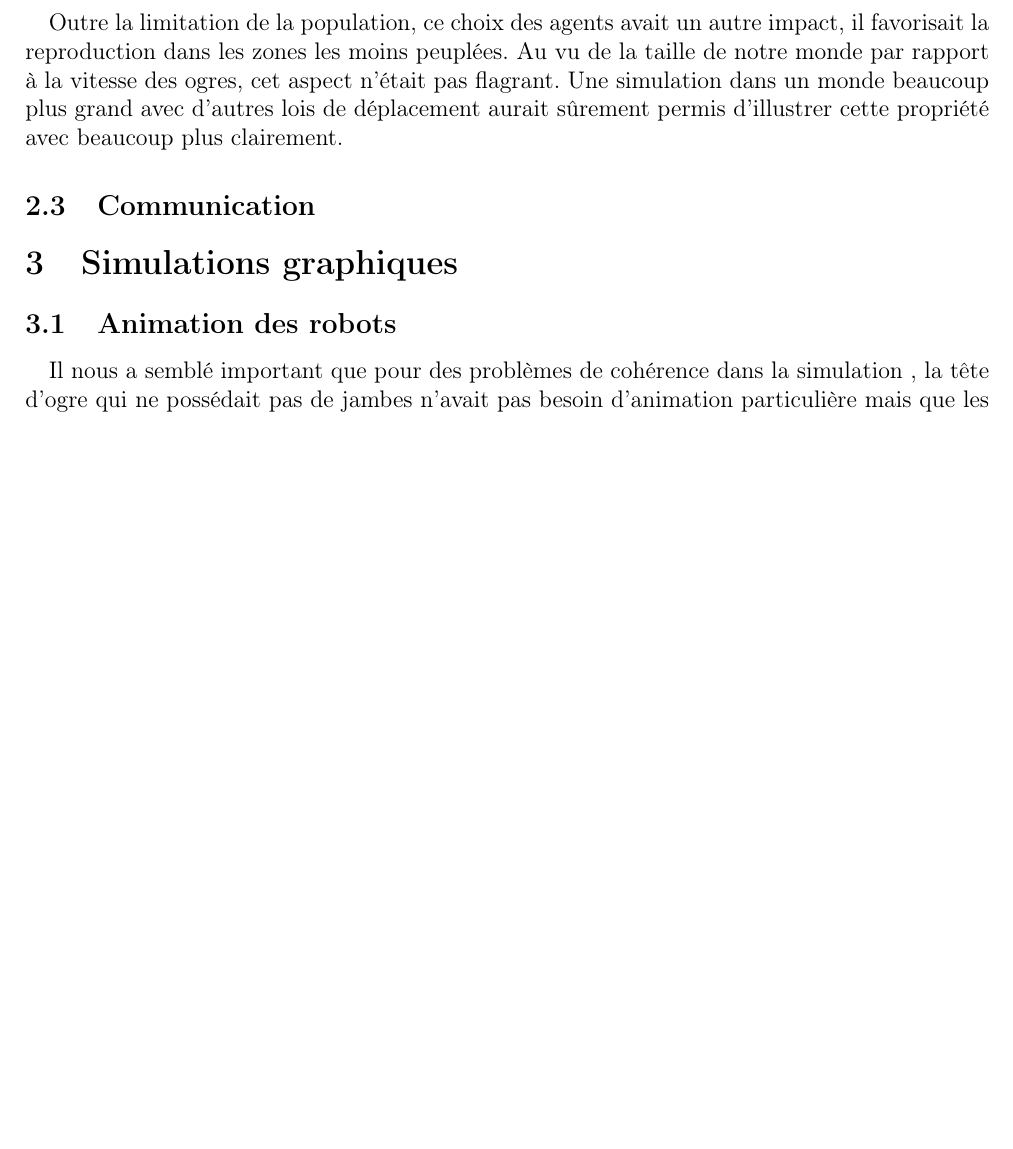
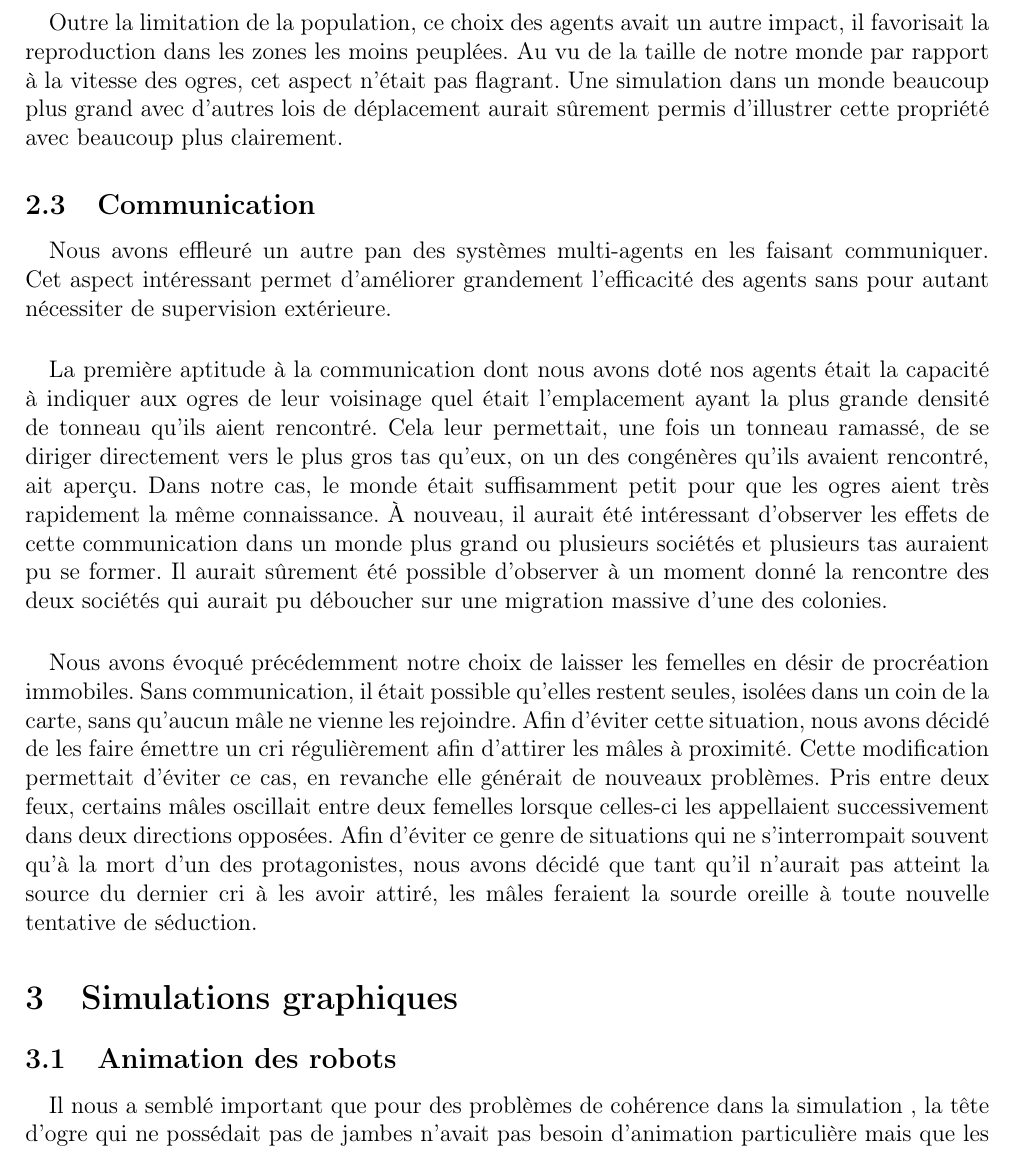
Before and after one commit to medrimonia/MASProject, a LaTeX document (report/report.tex, which reads report/comportements.tex): part of page 6 of 9, cut so that both start at the same text, the shorter picture padded with empty space. Compiled offline with pdfLaTeX.

Commit message:
Ajout communication

```diff
--- a/report/comportements.tex
+++ b/report/comportements.tex
@@ -93,5 +93,36 @@ déplacement aurait sûrement permis d'illustrer cette propriété avec beaucoup
 plus clairement.
 
 \subsection{Communication}
-%Échange d'information
+\paragraph{}
+Nous avons effleuré un autre pan des systèmes multi-agents en les faisant
+communiquer. Cet aspect intéressant permet d'améliorer grandement l'efficacité
+des agents sans pour autant nécessiter de supervision extérieure.
+
+% Échange d'informations
+\paragraph{}
+La première aptitude à la communication dont nous avons doté nos agents était la
+capacité à indiquer aux ogres de leur voisinage quel était l'emplacement ayant
+la plus grande densité de tonneau qu'ils aient rencontré. Cela leur permettait,
+une fois un tonneau ramassé, de se diriger directement vers le plus gros tas
+qu'eux, on un des congénères qu'ils avaient rencontré, ait aperçu. Dans notre
+cas, le monde était suffisamment petit pour que les ogres aient très rapidement
+la même connaissance. À nouveau, il aurait été intéressant d'observer les effets
+de cette communication dans un monde plus grand ou plusieurs sociétés et
+plusieurs tas auraient pu se former. Il aurait sûrement été possible d'observer
+à un moment donné la rencontre des deux sociétés qui aurait pu déboucher sur une
+migration massive d'une des colonies.
+
 %Schrei nach liebe
+\paragraph{}
+Nous avons évoqué précédemment notre choix de laisser les femelles en désir de
+procréation immobiles. Sans communication, il était possible qu'elles restent
+seules, isolées dans un coin de la carte, sans qu'aucun mâle ne vienne les
+rejoindre. Afin d'éviter cette situation, nous avons décidé de les faire émettre
+un cri régulièrement afin d'attirer les mâles à proximité. Cette modification
+permettait d'éviter ce cas, en revanche elle générait de nouveaux problèmes.
+Pris entre deux feux, certains mâles oscillait entre deux femelles lorsque
+celles-ci les appellaient successivement dans deux directions opposées. Afin
+d'éviter ce genre de situations qui ne s'interrompait souvent qu'à la mort d'un
+des protagonistes, nous avons décidé que tant qu'il n'aurait pas atteint la
+source du dernier cri à les avoir attiré, les mâles feraient la sourde oreille à
+toute nouvelle tentative de séduction.
```
